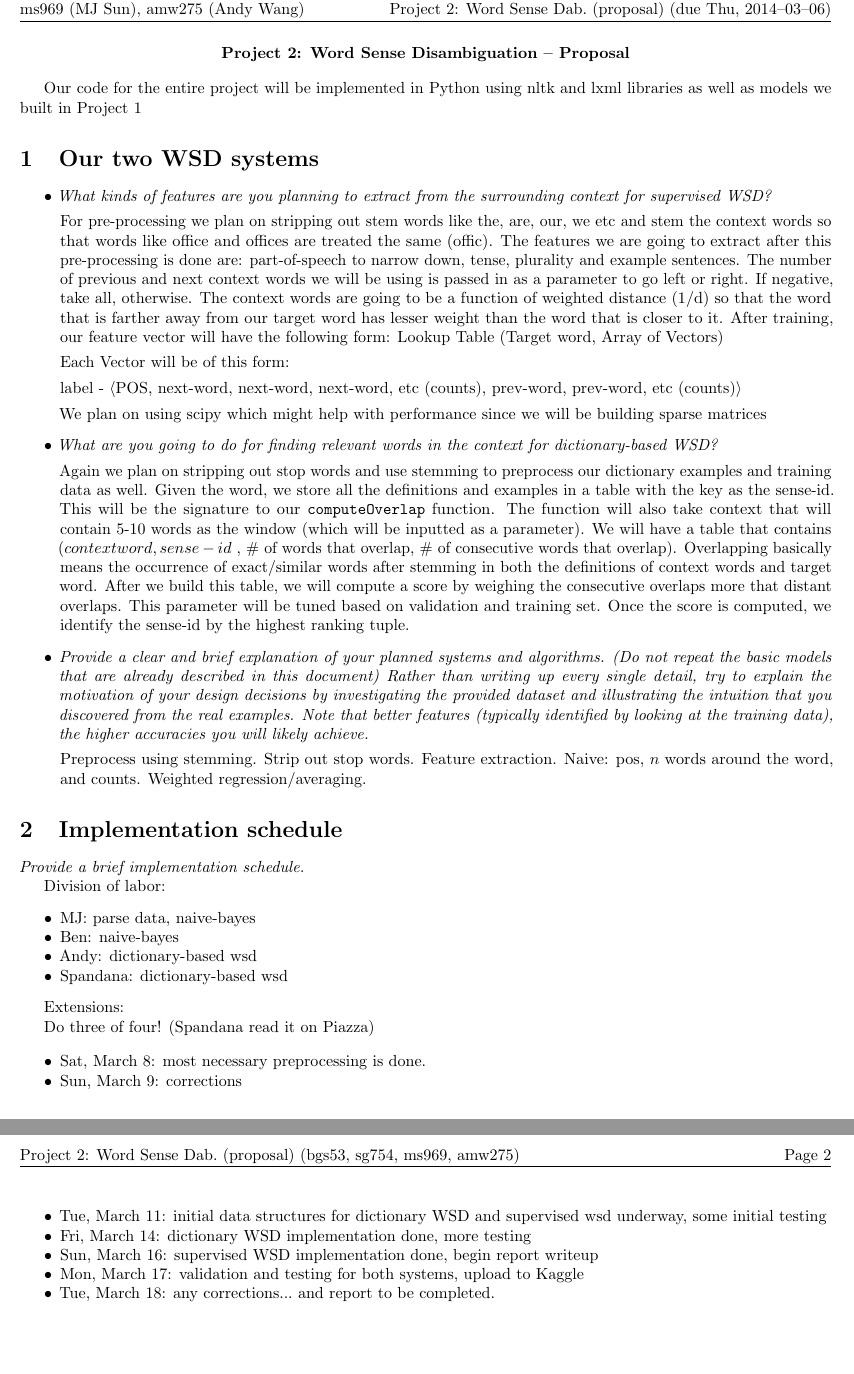
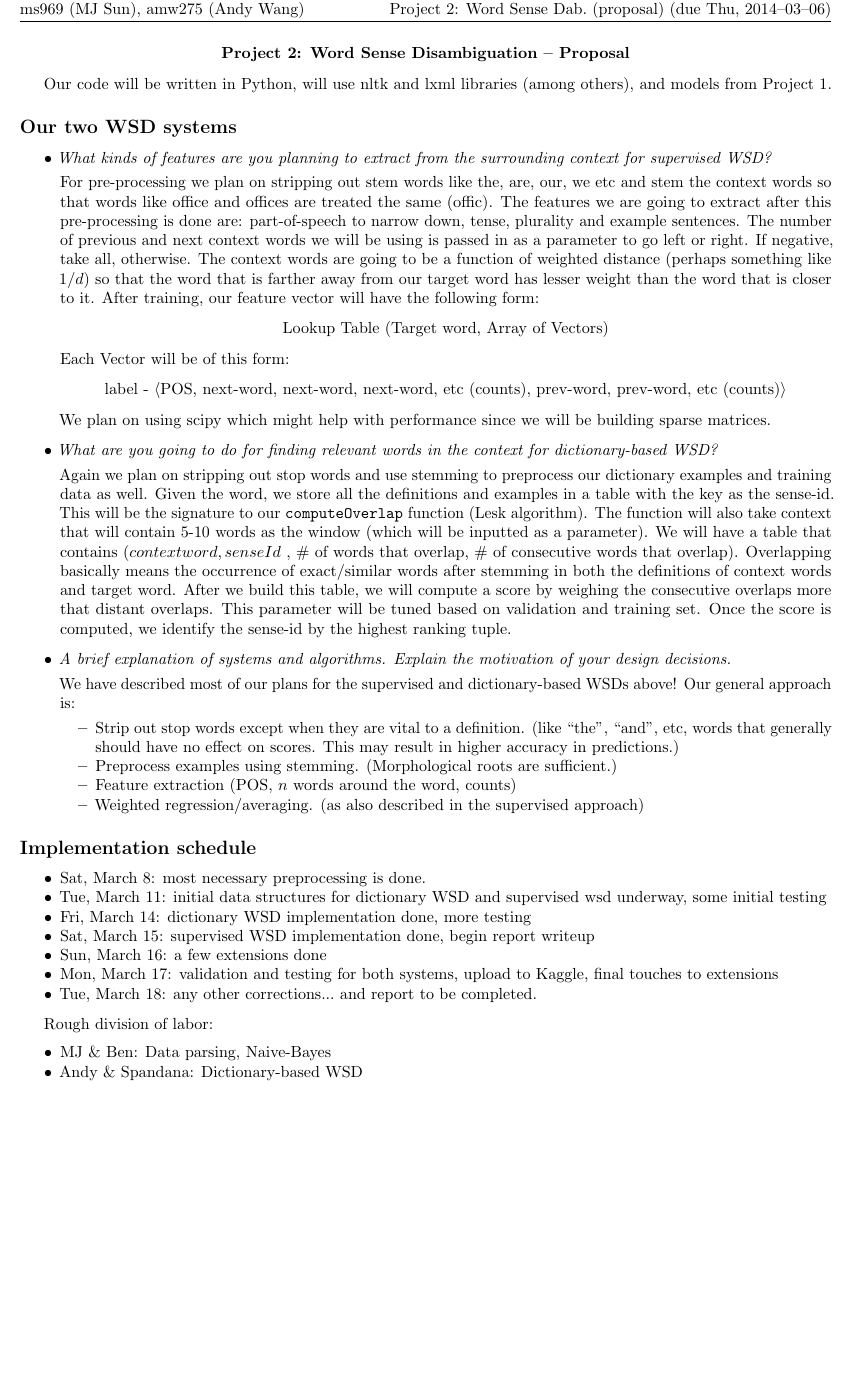
Before and after one commit to sgovindgari/cs4740nlp, a LaTeX document (proj02/proposal.tex): two parts of pages 1 and 2 of 2 before the commit and part of the page after it, the two joined at a grey line, cut so that both start at the same text, the shorter picture padded with empty space. Compiled offline with pdfLaTeX.

Commit message:
proposal updated

```diff
--- a/proj02/proposal.tex
+++ b/proj02/proposal.tex
@@ -42,53 +42,51 @@
 \begin{document}
 \begin{center}\textbf{Project 2: Word Sense Disambiguation -- Proposal}\end{center}
 
-Our code for the entire project will be implemented in Python using nltk and lxml libraries as well as models we built in Project 1
+Our code will be written in Python, will use nltk and lxml libraries (among others), and models from Project 1.
 
-\section{Our two WSD systems}
+\subsection*{Our two WSD systems}
 
 \begin{itemize}
 \item \textit{What kinds of features are you planning to extract from the surrounding context for supervised WSD?}\par
 
-For pre-processing we plan on stripping out stem words like the, are, our, we etc and stem the context words so that words like office and offices are treated the same (offic). The features we are going to extract after this pre-processing is done are: part-of-speech to narrow down, tense, plurality and example sentences. The number of previous and next context words we will be using is passed in as a parameter to go left or right. If negative, take all, otherwise. The context words are going to be a function of weighted distance (1/d) so that the word that is farther away from our target word has lesser weight than the word that is closer to it. After training, our feature vector will have the following form:
-Lookup Table (Target word, Array of Vectors)\par
-Each Vector will be of this form: \par
-label - $\langle$POS, next-word, next-word, next-word, etc (counts), prev-word, prev-word, etc (counts)$\rangle$
-
-We plan on using scipy which might help with performance since we will be building sparse matrices
+For pre-processing we plan on stripping out stem words like the, are, our, we etc and stem the context words so that words like office and offices are treated the same (offic). The features we are going to extract after this pre-processing is done are: part-of-speech to narrow down, tense, plurality and example sentences. The number of previous and next context words we will be using is passed in as a parameter to go left or right. If negative, take all, otherwise. The context words are going to be a function of weighted distance (perhaps something like $1/d$) so that the word that is farther away from our target word has lesser weight than the word that is closer to it. After training, our feature vector will have the following form:
+\[\text{Lookup Table (Target word, Array of Vectors)}\]
+Each Vector will be of this form:
+\[\text{label - $\langle$POS, next-word, next-word, next-word, etc (counts), prev-word, prev-word, etc (counts)$\rangle$}\]
+We plan on using scipy which might help with performance since we will be building sparse matrices.
 
 \item \textit{What are you going to do for finding relevant words in the context for
 dictionary-based WSD?}\par
 
-Again we plan on stripping out stop words and use stemming to preprocess our dictionary examples and training data as well. Given the word, we store all the definitions and examples in a table with the key as the sense-id. This will be the signature to our \texttt{computeOverlap} function. The function will also take context that will contain 5-10 words as the window (which will be inputted as a parameter). We will have a table that contains (\(context word, sense-id\) , \# of words that overlap, \# of consecutive words that overlap). Overlapping basically means the occurrence of exact/similar words after stemming in both the definitions of context words and target word. After we build this table, we will compute a score by weighing the consecutive overlaps more that distant overlaps. This parameter will be tuned based on validation and training set. Once the score is computed, we identify the sense-id by the highest ranking tuple.
+Again we plan on stripping out stop words and use stemming to preprocess our dictionary examples and training data as well. Given the word, we store all the definitions and examples in a table with the key as the sense-id. This will be the signature to our \texttt{computeOverlap} function (Lesk algorithm). The function will also take context that will contain 5-10 words as the window (which will be inputted as a parameter). We will have a table that contains (\(contextword, senseId\) , \# of words that overlap, \# of consecutive words that overlap). Overlapping basically means the occurrence of exact/similar words after stemming in both the definitions of context words and target word. After we build this table, we will compute a score by weighing the consecutive overlaps more that distant overlaps. This parameter will be tuned based on validation and training set. Once the score is computed, we identify the sense-id by the highest ranking tuple.
 
-\item \textit{Provide a clear and brief explanation of your planned systems and algorithms. (Do not repeat the basic models that are already described in this document) Rather than writing up every single detail, try to explain the motivation of your design decisions by investigating the provided dataset and illustrating the intuition that you discovered from the real examples. Note that better features (typically identified by looking at the training data), the higher accuracies you will likely achieve.}\par
-
-Preprocess using stemming. Strip out stop words. Feature extraction. Naive: pos, $n$ words around the word, and counts. Weighted regression/averaging.
+\item \textit{A brief explanation of systems and algorithms. Explain the motivation of your design decisions.}\par
+We have described most of our plans for the supervised and dictionary-based WSDs above! Our general approach is:
+\begin{itemize}[noitemsep,nolistsep]
+\item Strip out stop words except when they are vital to a definition. (like ``the'', ``and'', etc, words that generally should have no effect on scores. This may result in higher accuracy in predictions.)
+\item Preprocess examples using stemming. (Morphological roots are sufficient.)
+\item Feature extraction (POS, $n$ words around the word, counts)
+\item Weighted regression/averaging. (as also described in the supervised approach)
+\end{itemize}
 
 \end{itemize}
 
-\section{Implementation schedule}
-\textit{Provide a brief implementation schedule.}\par
-
-Division of labor:
-\begin{itemize}[noitemsep]
-\item MJ: parse data, naive-bayes
-\item Ben: naive-bayes
-\item Andy: dictionary-based wsd
-\item Spandana: dictionary-based wsd
-\end{itemize}
-
-Extensions:\par
-Do three of four! (Spandana read it on Piazza)
+\subsection*{Implementation schedule}
 
 \begin{itemize}[noitemsep]
 \item Sat, March 8: most necessary preprocessing is done.
-\item Sun, March 9: corrections
 \item Tue, March 11: initial data structures for dictionary WSD and supervised wsd underway, some initial testing
 \item Fri, March 14: dictionary WSD implementation done, more testing
-\item Sun, March 16: supervised WSD implementation done, begin report writeup
-\item Mon, March 17: validation and testing for both systems, upload to Kaggle
-\item Tue, March 18: any corrections...\ and report to be completed.
+\item Sat, March 15: supervised WSD implementation done, begin report writeup
+\item Sun, March 16: a few extensions done
+\item Mon, March 17: validation and testing for both systems, upload to Kaggle, final touches to extensions
+\item Tue, March 18: any other corrections...\ and report to be completed.
+\end{itemize}
+
+Rough division of labor:
+\begin{itemize}[noitemsep]
+\item MJ \& Ben: Data parsing, Naive-Bayes
+\item Andy \& Spandana: Dictionary-based WSD
 \end{itemize}
 
 \end{document}
```
